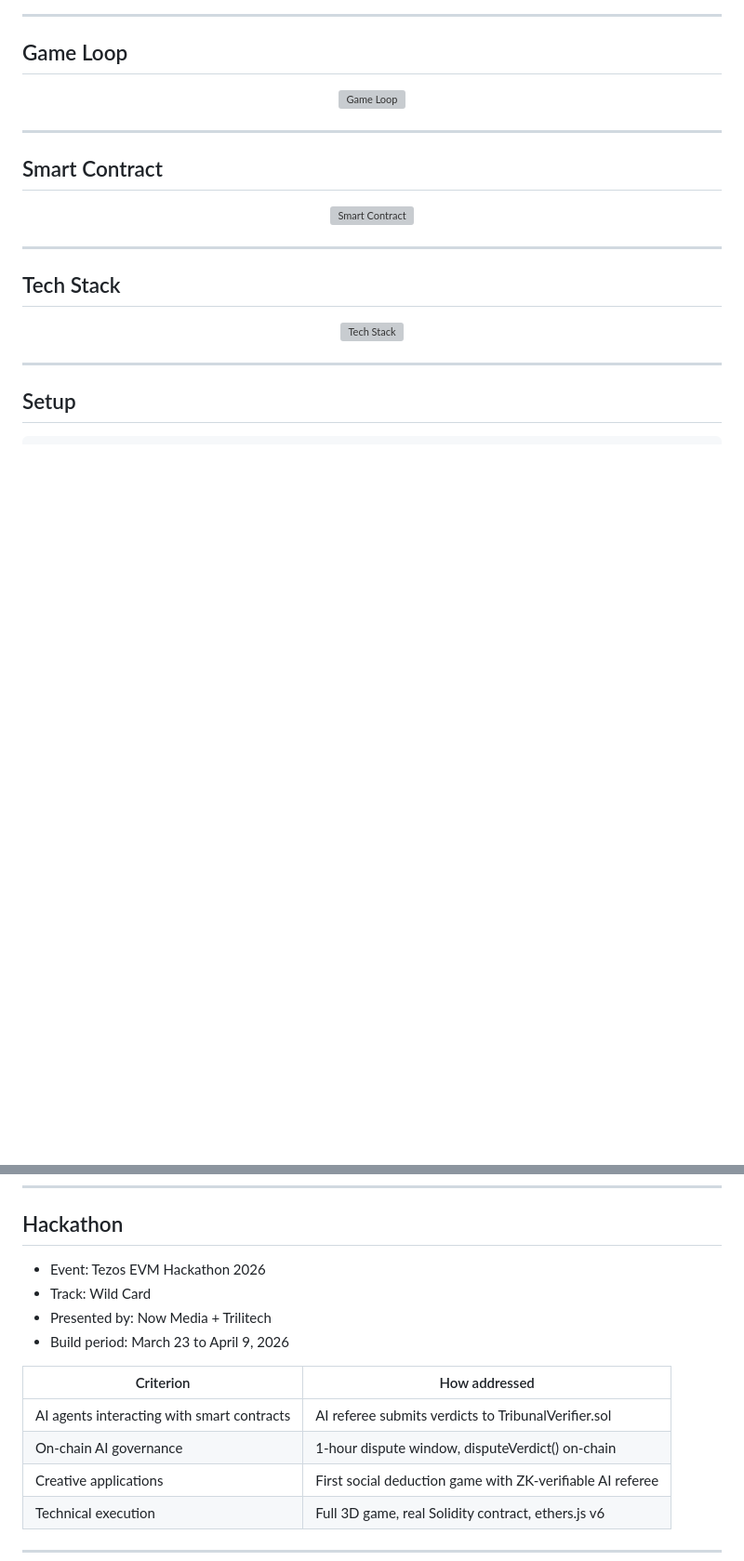
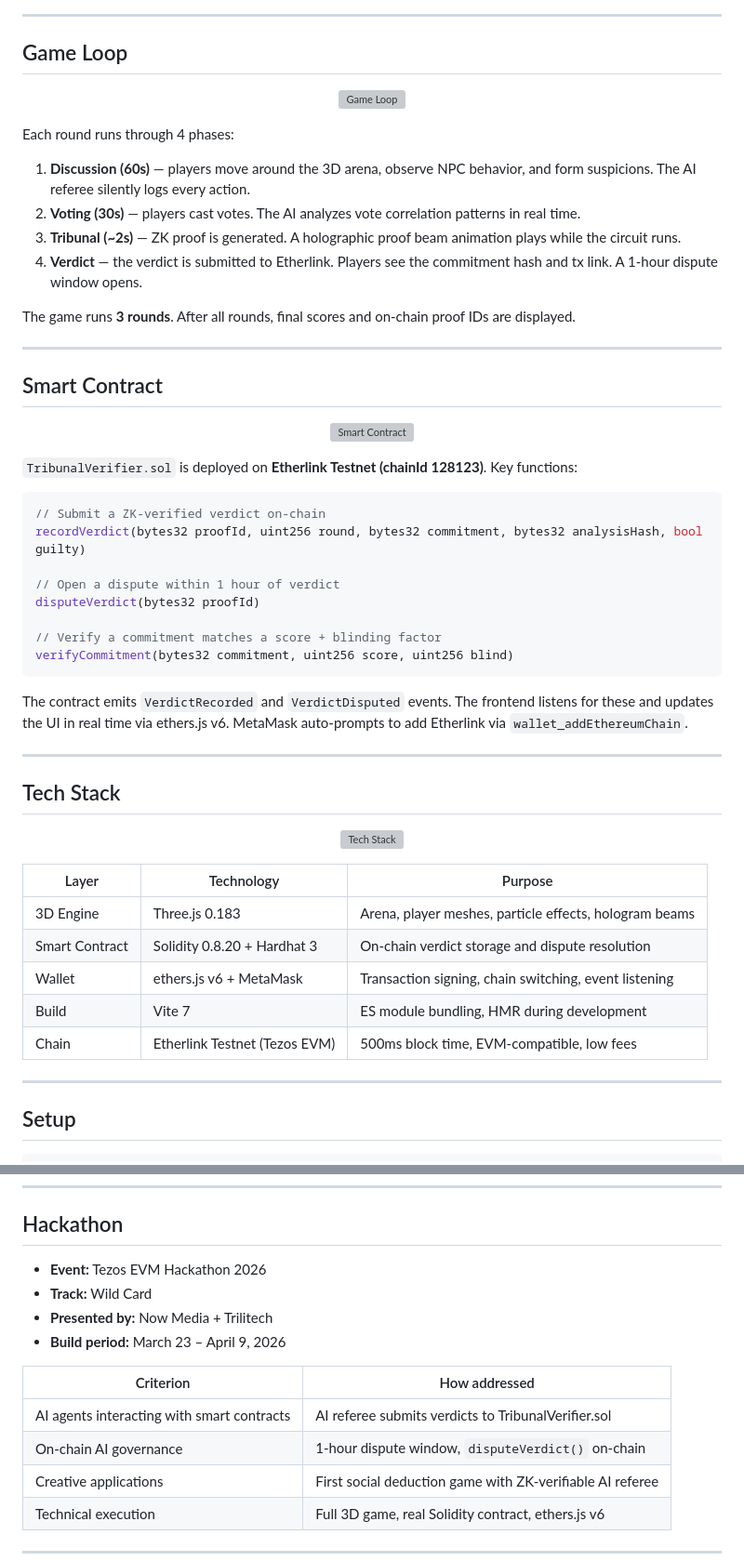
Before and after one commit to Tasfia-17/zk-ai, a Markdown page: README.md, 2 parts joined by grey strips. Shown at 93% size. GitHub-like rendering; blank space fills up the shorter version; grey boxes are pictures that could not be loaded.

````diff
--- a/README.md
+++ b/README.md
@@ -53,6 +87,15 @@ ZK-AI Tribunal is a 3D social deduction game where an AI referee watches every p
 <p align="center">
   <img src="assets/game-loop.svg" alt="Game Loop" width="500"/>
 </p>
+
+Each round runs through 4 phases:
+
+1. **Discussion (60s)** — players move around the 3D arena, observe NPC behavior, and form suspicions. The AI referee silently logs every action.
+2. **Voting (30s)** — players cast votes. The AI analyzes vote correlation patterns in real time.
+3. **Tribunal (~2s)** — ZK proof is generated. A holographic proof beam animation plays while the circuit runs.
+4. **Verdict** — the verdict is submitted to Etherlink. Players see the commitment hash and tx link. A 1-hour dispute window opens.
+
+The game runs **3 rounds**. After all rounds, final scores and on-chain proof IDs are displayed.
 
 ---
 
@@ -62,6 +105,21 @@ ZK-AI Tribunal is a 3D social deduction game where an AI referee watches every p
   <img src="assets/contract.svg" alt="Smart Contract" width="500"/>
 </p>
 
+`TribunalVerifier.sol` is deployed on **Etherlink Testnet (chainId 128123)**. Key functions:
+
+```solidity
+// Submit a ZK-verified verdict on-chain
+recordVerdict(bytes32 proofId, uint256 round, bytes32 commitment, bytes32 analysisHash, bool guilty)
+
+// Open a dispute within 1 hour of verdict
+disputeVerdict(bytes32 proofId)
+
+// Verify a commitment matches a score + blinding factor
+verifyCommitment(bytes32 commitment, uint256 score, uint256 blind)
+```
+
+The contract emits `VerdictRecorded` and `VerdictDisputed` events. The frontend listens for these and updates the UI in real time via ethers.js v6. MetaMask auto-prompts to add Etherlink via `wallet_addEthereumChain`.
+
 ---
 
 ## Tech Stack
@@ -69,6 +127,14 @@ ZK-AI Tribunal is a 3D social deduction game where an AI referee watches every p
 <p align="center">
   <img src="assets/tech-stack.svg" alt="Tech Stack" width="500"/>
 </p>
+
+| Layer | Technology | Purpose |
+|-------|-----------|---------|
+| 3D Engine | Three.js 0.183 | Arena, player meshes, particle effects, hologram beams |
+| Smart Contract | Solidity 0.8.20 + Hardhat 3 | On-chain verdict storage and dispute resolution |
+| Wallet | ethers.js v6 + MetaMask | Transaction signing, chain switching, event listening |
+| Build | Vite 7 | ES module bundling, HMR during development |
+| Chain | Etherlink Testnet (Tezos EVM) | 500ms block time, EVM-compatible, low fees |
 
 ---
 
@@ -109,15 +175,15 @@ deploy/
 
 ## Hackathon
 
-- Event: Tezos EVM Hackathon 2026
-- Track: Wild Card
-- Presented by: Now Media + Trilitech
-- Build period: March 23 to April 9, 2026
+- **Event:** Tezos EVM Hackathon 2026
+- **Track:** Wild Card
+- **Presented by:** Now Media + Trilitech
+- **Build period:** March 23 – April 9, 2026
 
 | Criterion | How addressed |
 |-----------|--------------|
 | AI agents interacting with smart contracts | AI referee submits verdicts to TribunalVerifier.sol |
-| On-chain AI governance | 1-hour dispute window, disputeVerdict() on-chain |
+| On-chain AI governance | 1-hour dispute window, `disputeVerdict()` on-chain |
 | Creative applications | First social deduction game with ZK-verifiable AI referee |
 | Technical execution | Full 3D game, real Solidity contract, ethers.js v6 |
 
````
Also changed, not shown: other parts of README.md (+34 -0 lines).
